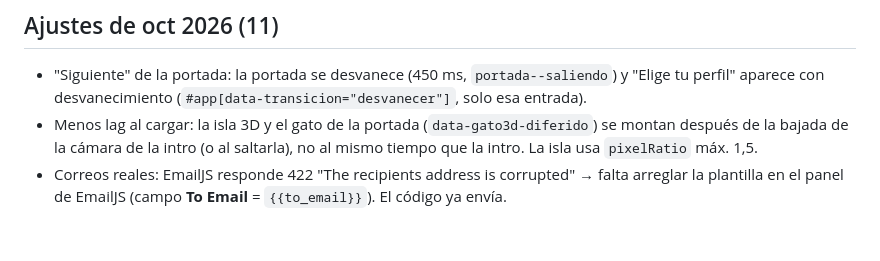
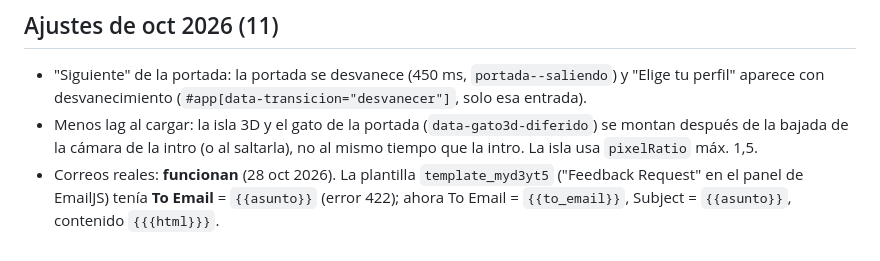
Before and after one commit to CaliDa-Interactivo/CaliDa, a Markdown page: CLAUDE.md, the part around the change. Drawn GitHub-style.

Commit message:
Correos reales funcionando: plantilla de EmailJS corregida (destinatario y asunto)
Co-Authored-By: Claude Opus 5.5 <noreply@anthropic.com>

```diff
--- a/CLAUDE.md
+++ b/CLAUDE.md
@@ -263,5 +263,6 @@ El mapa solo muestra centros en 0–2. Casas: roja = urgente, amarilla = desabas
 - Menos lag al cargar: la isla 3D y el gato de la portada (`data-gato3d-diferido`) se montan
   después de la bajada de la cámara de la intro (o al saltarla), no al mismo tiempo que la intro.
   La isla usa `pixelRatio` máx. 1,5.
-- Correos reales: EmailJS responde 422 "The recipients address is corrupted" → falta arreglar la
-  plantilla en el panel de EmailJS (campo **To Email** = `{{to_email}}`). El código ya envía.
+- Correos reales: **funcionan** (28 oct 2026). La plantilla `template_myd3yt5` ("Feedback
+  Request" en el panel de EmailJS) tenía **To Email** = `{{asunto}}` (error 422); ahora
+  To Email = `{{to_email}}`, Subject = `{{asunto}}`, contenido `{{{html}}}`.
```
